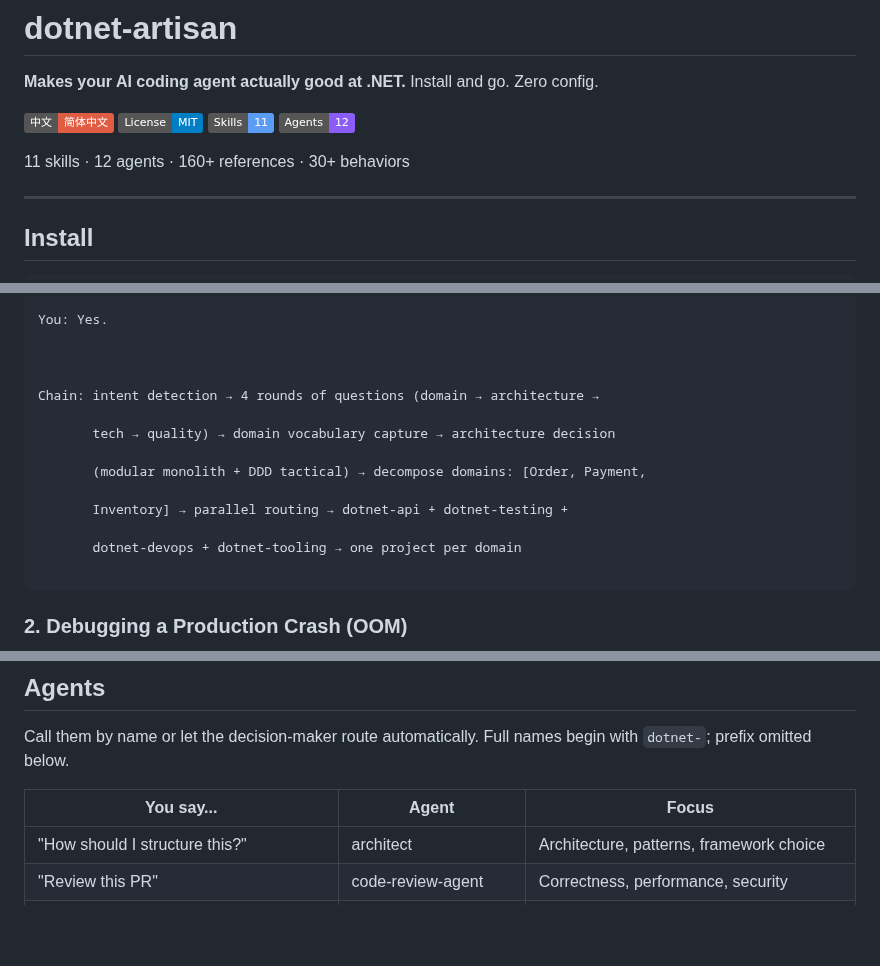
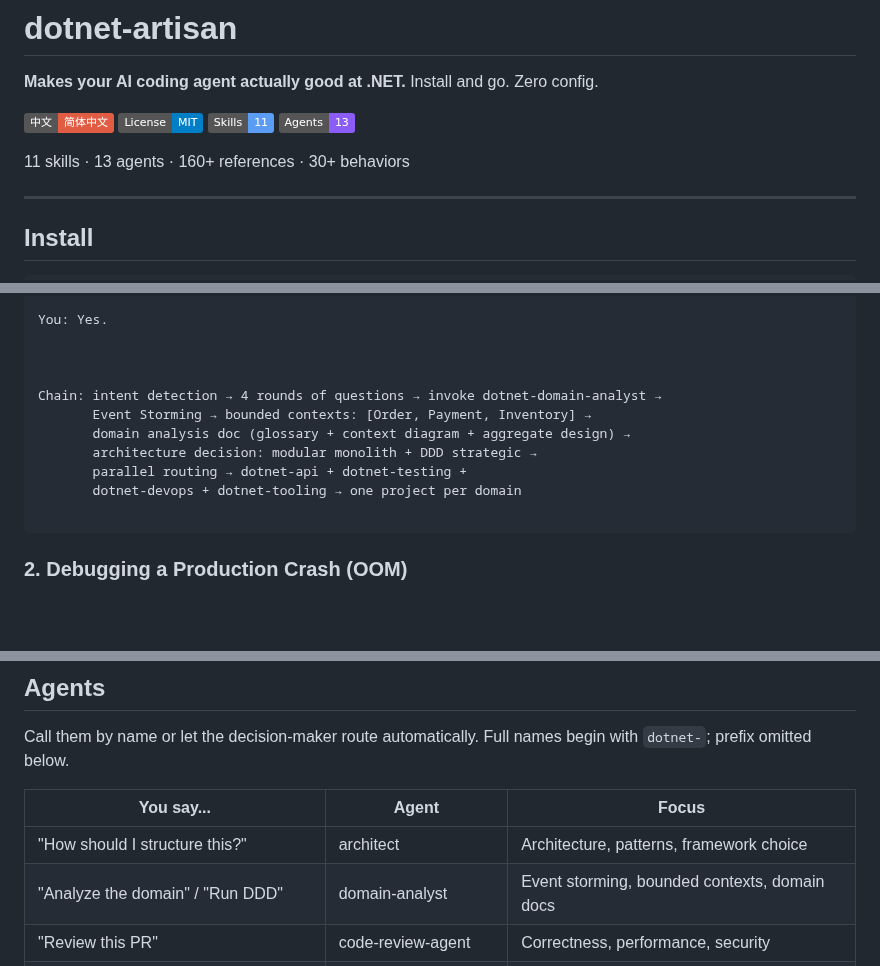
Before and after one commit to YataoFeng/dotnet-artisan, a Markdown page: README.en.md, 3 parts joined by grey strips. Drawn GitHub-style; badges without logos; blank space fills up the shorter version.

````diff
--- a/README.en.md
+++ b/README.en.md
@@ -5,9 +5,9 @@
 [![中文](https://img.shields.io/badge/中文-简体中文-red)](README.md)
 [![License: MIT](https://img.shields.io/badge/License-MIT-blue.svg)](LICENSE)
 [![Skills](https://img.shields.io/badge/Skills-11-5b9cf5)](skills/)
-[![Agents](https://img.shields.io/badge/Agents-12-8b5cf6)](agents/)
+[![Agents](https://img.shields.io/badge/Agents-13-8b5cf6)](agents/)
 
-11 skills · 12 agents · 160+ references · 30+ behaviors
+11 skills · 13 agents · 160+ references · 30+ behaviors
 
 ---
 
@@ -132,14 +132,11 @@ You: Yes.
 
 
 
-Chain: intent detection → 4 rounds of questions (domain → architecture →
-
-       tech → quality) → domain vocabulary capture → architecture decision
-
-       (modular monolith + DDD tactical) → decompose domains: [Order, Payment,
-
-       Inventory] → parallel routing → dotnet-api + dotnet-testing +
-
+Chain: intent detection → 4 rounds of questions → invoke dotnet-domain-analyst →
+       Event Storming → bounded contexts: [Order, Payment, Inventory] →
+       domain analysis doc (glossary + context diagram + aggregate design) →
+       architecture decision: modular monolith + DDD strategic →
+       parallel routing → dotnet-api + dotnet-testing +
        dotnet-devops + dotnet-tooling → one project per domain
 
 ```
@@ -261,6 +258,7 @@ Call them by name or let the decision-maker route automatically. Full names begi
 | You say... | Agent | Focus |
 |---|---|---|
 | "How should I structure this?" | architect | Architecture, patterns, framework choice |
+| "Analyze the domain" / "Run DDD" | domain-analyst | Event storming, bounded contexts, domain docs |
 | "Review this PR" | code-review-agent | Correctness, performance, security |
 | "Is this secure?" | security-reviewer | OWASP Top 10, secrets, crypto (read-only) |
 | "How should I test this?" | testing-specialist | Strategy, pyramid design, test data |
````
Also changed, not shown: README.md (+7 -5 lines).
